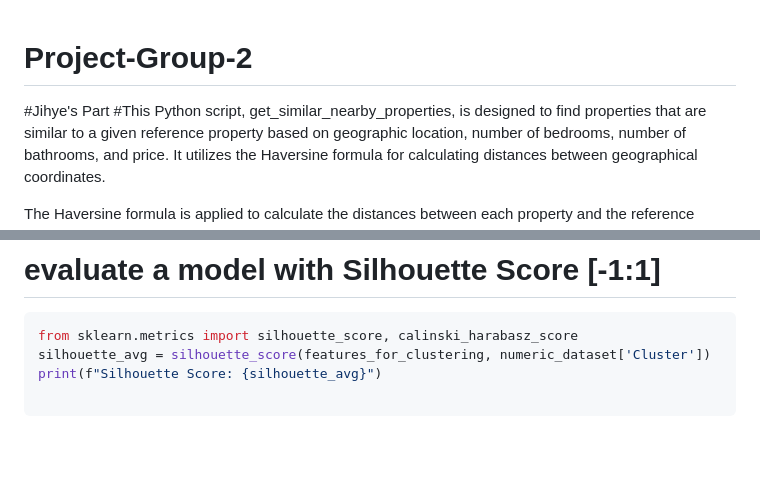
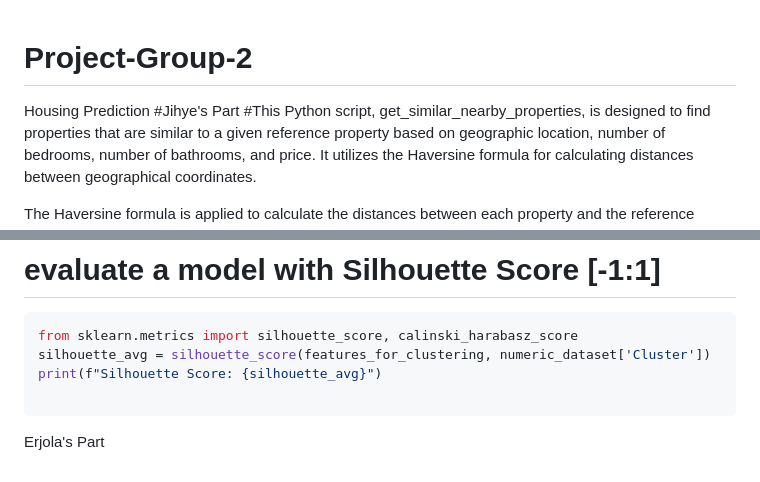
Before and after one commit to Jihyeyoon4/Project4-Group-2, a Markdown page: README.md, 2 parts joined by grey strips. Rendered like a GitHub page; blank space fills up the shorter version.

````diff
--- a/README.md
+++ b/README.md
@@ -1,4 +1,5 @@
 # Project-Group-2
+Housing Prediction
 #Jihye's Part
 #This Python script, get_similar_nearby_properties, is designed to find properties that are similar to a given reference property based on geographic location, number of bedrooms, number of bathrooms, and price. It utilizes the Haversine formula for calculating distances between geographical coordinates.
 
@@ -126,3 +127,4 @@ silhouette_avg = silhouette_score(features_for_clustering, numeric_dataset['Clus
 print(f"Silhouette Score: {silhouette_avg}")
 
 ```
+Erjola's Part
````
